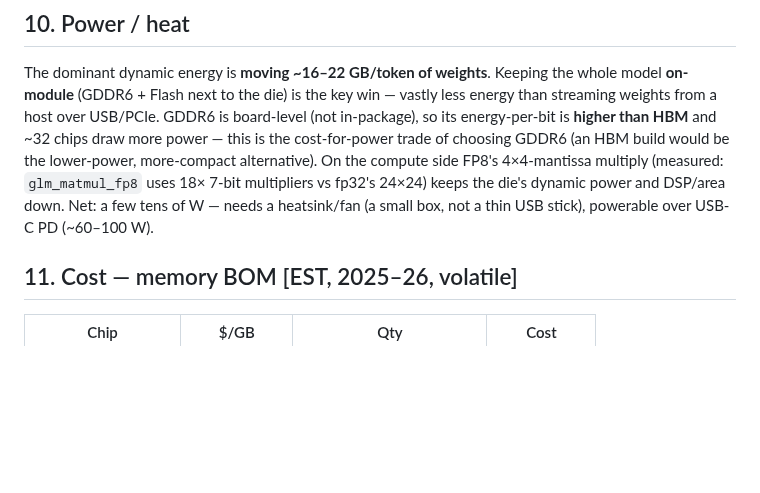
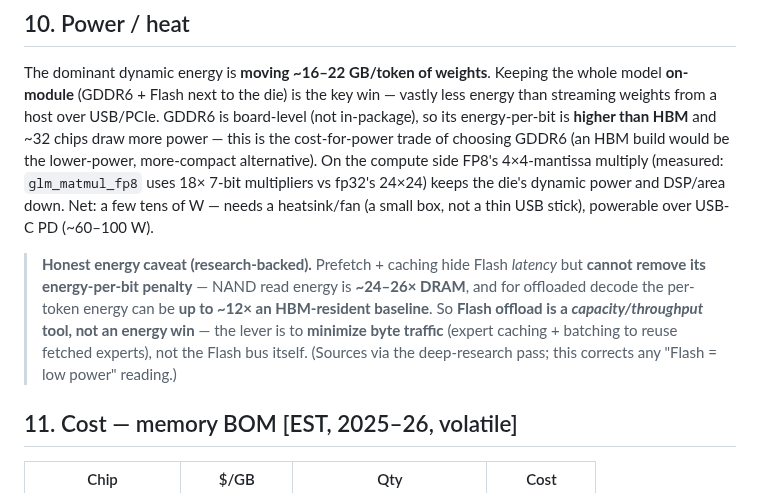
Before and after one commit to Wick-Lim/AIPU, a Markdown page: docs/SYSTEM_SINGLE_PACKAGE.md, the part around the change. Rendered like a GitHub page; blank space fills up the shorter version.

Commit message:
docs: §10 honest Flash energy caveat (research-backed)
Add the deep-research finding to the power section: prefetch + caching hide Flash latency
but cannot remove its energy-per-bit penalty -- NAND read energy ~24-26x DRAM, per-token
decode energy up to ~12x an HBM-resident baseline. So Flash offload is a capacity/throughput
tool, not an energy win; the lever is minimizing byte traffic (expert caching + batching),
not the Flash bus. Corrects any "Flash = low power" reading.

```diff
--- a/docs/SYSTEM_SINGLE_PACKAGE.md
+++ b/docs/SYSTEM_SINGLE_PACKAGE.md
@@ -246,6 +246,13 @@ side FP8's 4×4-mantissa multiply (measured: `glm_matmul_fp8` uses 18× 7-bit mu
 fp32's 24×24) keeps the die's dynamic power and DSP/area down. Net: a few tens of W — needs a
 heatsink/fan (a small box, not a thin USB stick), powerable over USB-C PD (~60–100 W).
 
+> **Honest energy caveat (research-backed).** Prefetch + caching hide Flash *latency* but **cannot
+> remove its energy-per-bit penalty** — NAND read energy is **~24–26× DRAM**, and for offloaded
+> decode the per-token energy can be **up to ~12× an HBM-resident baseline**. So **Flash offload is
+> a *capacity/throughput* tool, not an energy win** — the lever is to **minimize byte traffic**
+> (expert caching + batching to reuse fetched experts), not the Flash bus itself. (Sources via the
+> deep-research pass; this corrects any "Flash = low power" reading.)
+
 ## 11. Cost — memory BOM [EST, 2025–26, volatile]
 
 | Chip | $/GB | Qty | Cost |
```
